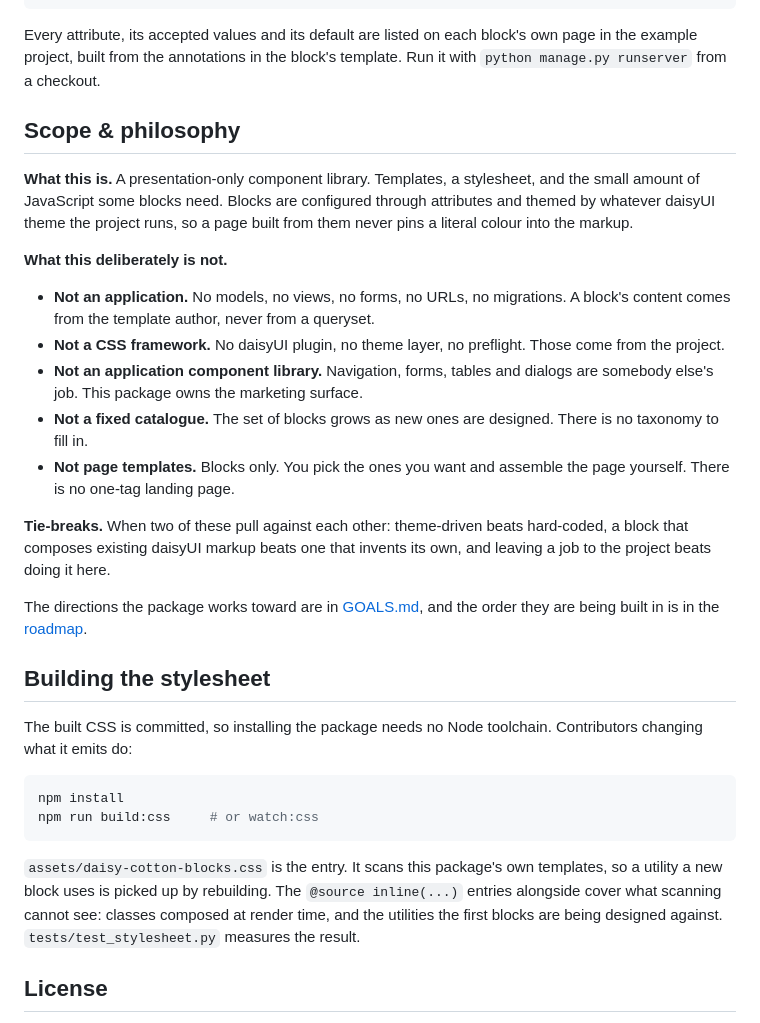
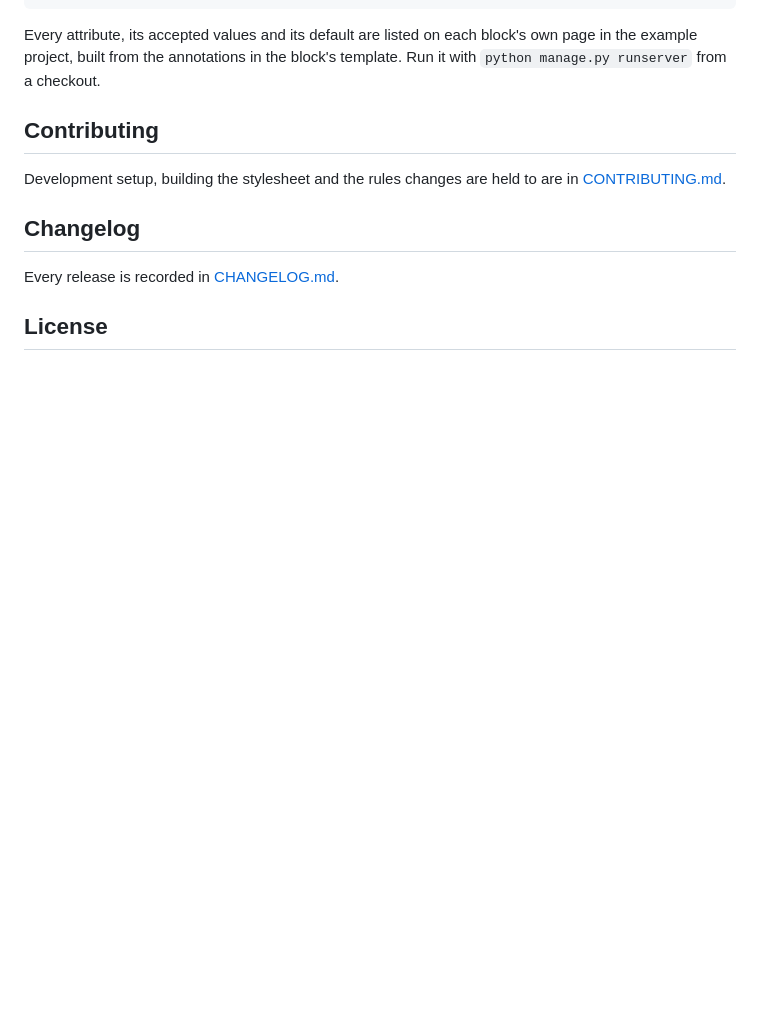
Before and after one commit to django-mvp/daisy-cotton-blocks, a Markdown page: README.md, the part around one of its changes. Drawn GitHub-style; blank space fills up the shorter version.

````diff
--- a/README.md
+++ b/README.md
@@ -116,32 +147,13 @@ Two things to know about them. A background belongs in a `background` slot and n
 
 Every attribute, its accepted values and its default are listed on each block's own page in the example project, built from the annotations in the block's template. Run it with `python manage.py runserver` from a checkout.
 
-## Scope & philosophy
+## Contributing
 
-**What this is.** A presentation-only component library. Templates, a stylesheet, and the small amount of JavaScript some blocks need. Blocks are configured through attributes and themed by whatever daisyUI theme the project runs, so a page built from them never pins a literal colour into the markup.
+Development setup, building the stylesheet and the rules changes are held to are in [CONTRIBUTING.md](https://github.com/django-mvp/daisy-cotton-blocks/blob/main/CONTRIBUTING.md).
 
-**What this deliberately is not.**
+## Changelog
 
-- **Not an application.** No models, no views, no forms, no URLs, no migrations. A block's content comes from the template author, never from a queryset.
-- **Not a CSS framework.** No daisyUI plugin, no theme layer, no preflight. Those come from the project.
-- **Not an application component library.** Navigation, forms, tables and dialogs are somebody else's job. This package owns the marketing surface.
-- **Not a fixed catalogue.** The set of blocks grows as new ones are designed. There is no taxonomy to fill in.
-- **Not page templates.** Blocks only. You pick the ones you want and assemble the page yourself. There is no one-tag landing page.
-
-**Tie-breaks.** When two of these pull against each other: theme-driven beats hard-coded, a block that composes existing daisyUI markup beats one that invents its own, and leaving a job to the project beats doing it here.
-
-The directions the package works toward are in [GOALS.md](https://github.com/django-mvp/daisy-cotton-blocks/blob/main/GOALS.md), and the order they are being built in is in the [roadmap](https://github.com/django-mvp/daisy-cotton-blocks/blob/main/docs/ROADMAP.md).
-
-## Building the stylesheet
-
-The built CSS is committed, so installing the package needs no Node toolchain. Contributors changing what it emits do:
-
-```bash
-npm install
-npm run build:css     # or watch:css
-```
-
-`assets/daisy-cotton-blocks.css` is the entry. It scans this package's own templates, so a utility a new block uses is picked up by rebuilding. The `@source inline(...)` entries alongside cover what scanning cannot see: classes composed at render time, and the utilities the first blocks are being designed against. `tests/test_stylesheet.py` measures the result.
+Every release is recorded in [CHANGELOG.md](https://github.com/django-mvp/daisy-cotton-blocks/blob/main/CHANGELOG.md).
 
 ## License
 
````
Also changed, not shown: other parts of README.md (+34 -3 lines), AGENTS.md (+3 -1 lines), CONTRIBUTING.md (added, +38 -0 lines).
